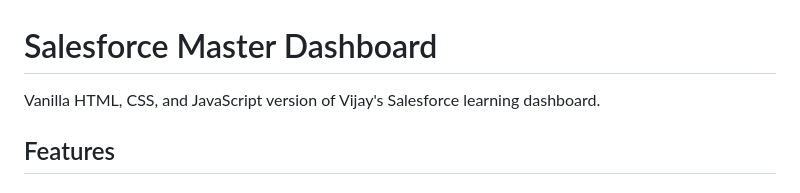
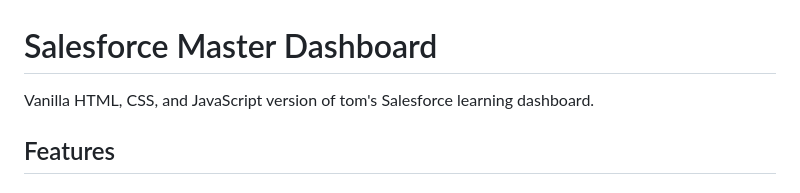
Before and after one commit to tomcodex1/tomcodex-academy, a Markdown page: README.md, the part around the change. Rendered like a GitHub page.

```diff
--- a/README.md
+++ b/README.md
@@ -1,6 +1,6 @@
 # Salesforce Master Dashboard
 
-Vanilla HTML, CSS, and JavaScript version of Vijay's Salesforce learning dashboard.
+Vanilla HTML, CSS, and JavaScript version of tom's Salesforce learning dashboard.
 
 ## Features
 
```
